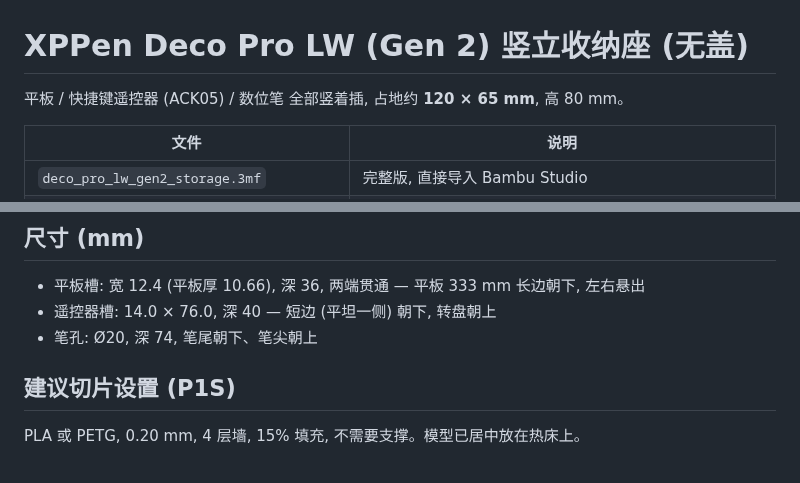
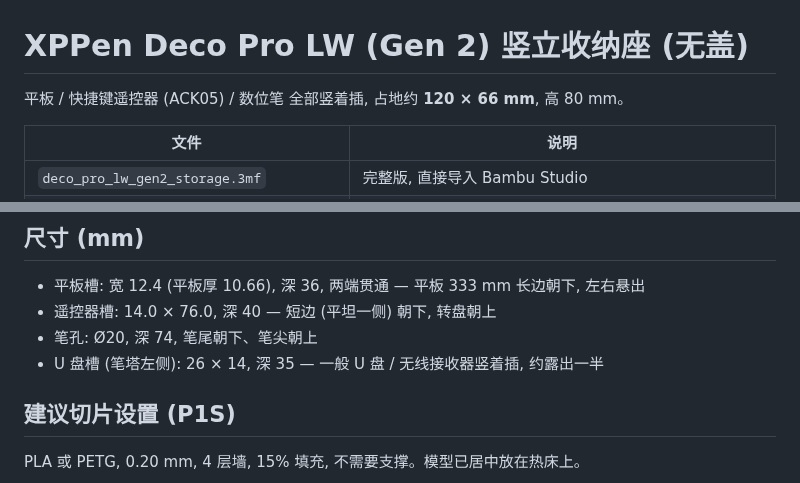
Before and after one commit to tuiragame/capybara-game, a Markdown page: tablet-storage/README.md, 2 parts joined by grey strips. Drawn GitHub-style.

```diff
--- a/tablet-storage/README.md
+++ b/tablet-storage/README.md
@@ -1,6 +1,6 @@
 # XPPen Deco Pro LW (Gen 2) 竖立收纳座 (无盖)
 
-平板 / 快捷键遥控器 (ACK05) / 数位笔 全部竖着插, 占地约 **120 × 65 mm**, 高 80 mm。
+平板 / 快捷键遥控器 (ACK05) / 数位笔 全部竖着插, 占地约 **120 × 66 mm**, 高 80 mm。
 
 | 文件 | 说明 |
 |---|---|
@@ -13,6 +13,7 @@
 - 平板槽: 宽 12.4 (平板厚 10.66), 深 36, 两端贯通 — 平板 333 mm 长边朝下, 左右悬出
 - 遥控器槽: 14.0 × 76.0, 深 40 — 短边 (平坦一侧) 朝下, 转盘朝上
 - 笔孔: Ø20, 深 74, 笔尾朝下、笔尖朝上
+- U 盘槽 (笔塔左侧): 26 × 14, 深 35 — 一般 U 盘 / 无线接收器竖着插, 约露出一半
 
 ## 建议切片设置 (P1S)
 PLA 或 PETG, 0.20 mm, 4 层墙, 15% 填充, 不需要支撑。模型已居中放在热床上。
```
Also changed, not shown: tablet-storage/preview.png, 3 other files.
